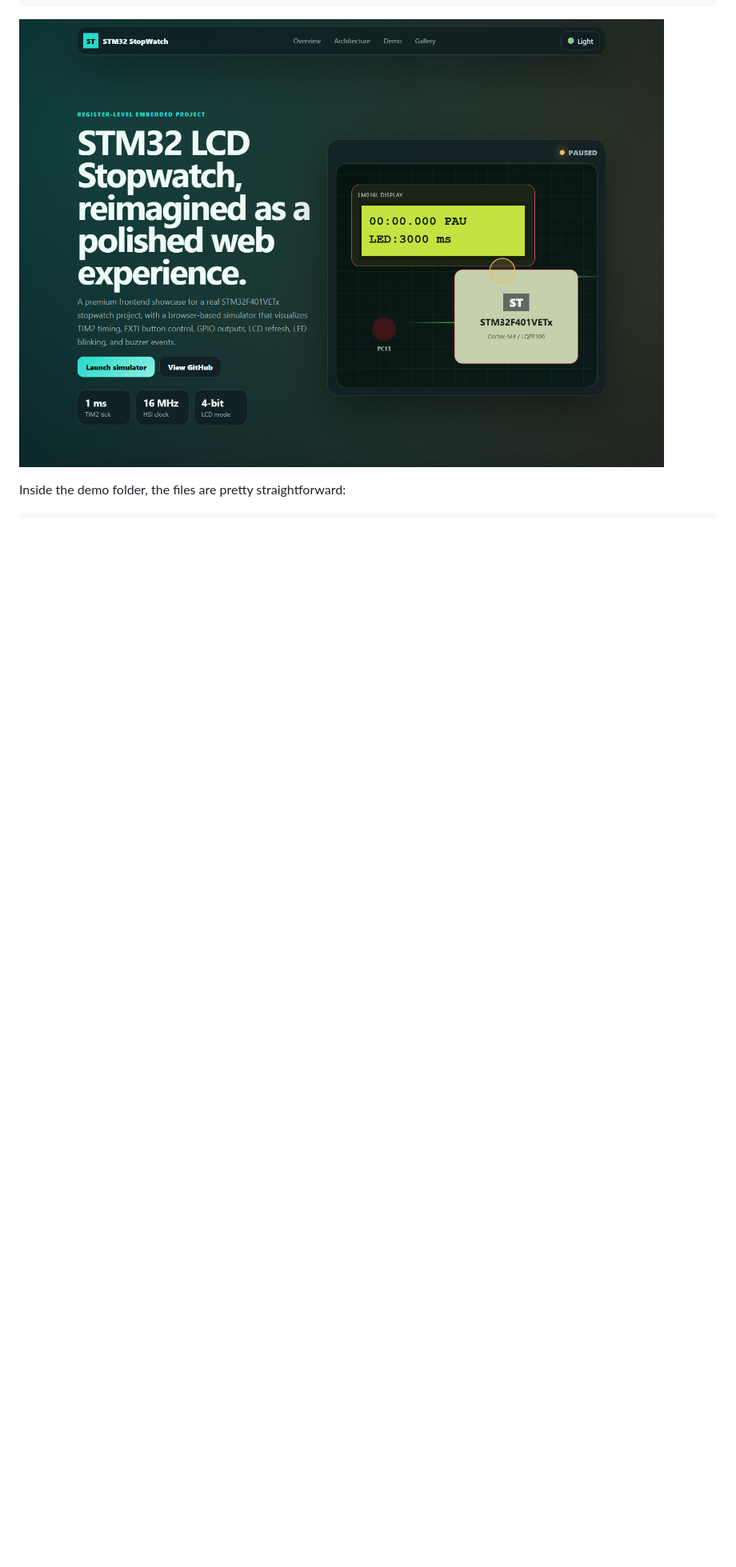
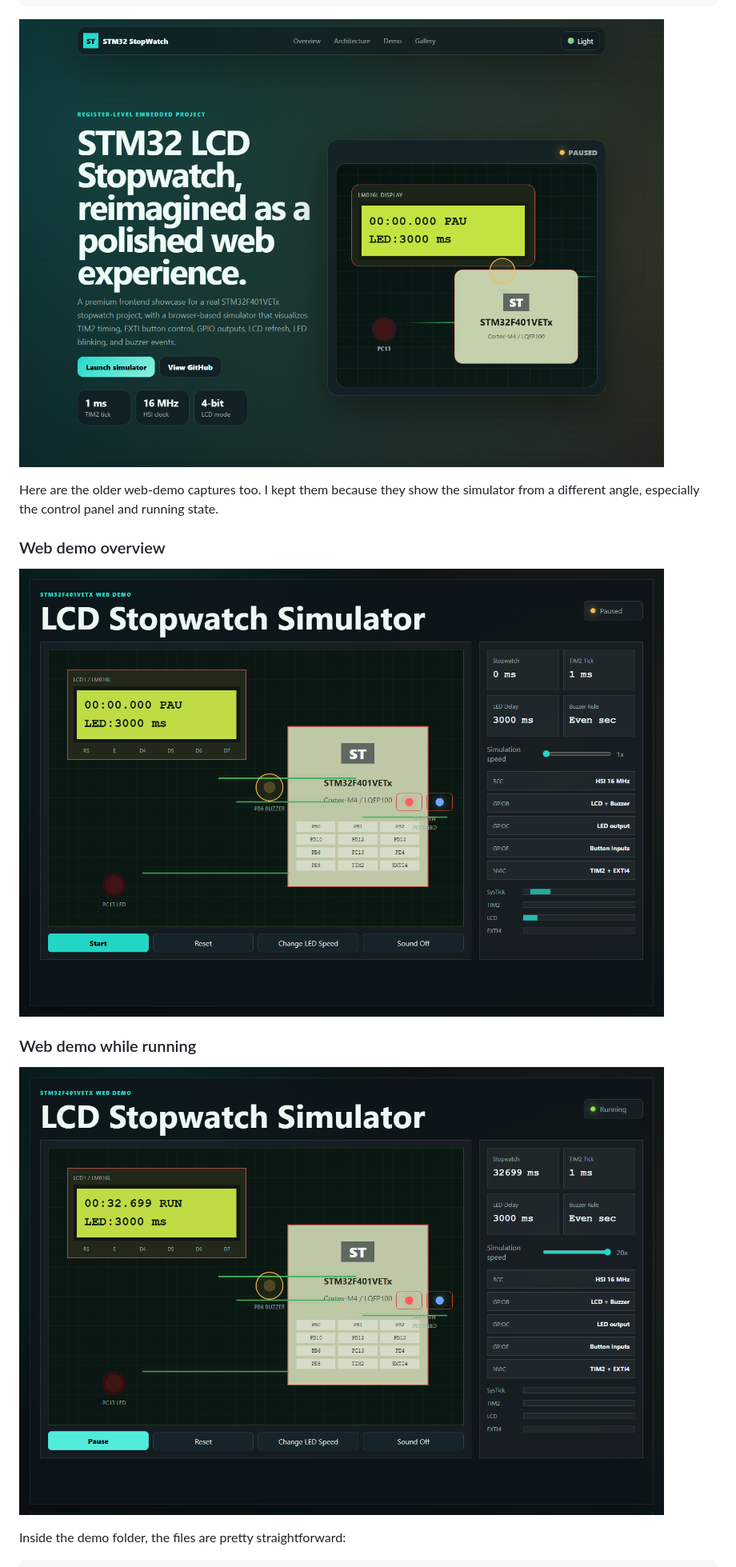
Before and after one commit to mohadesehesmaeilzadeh/stm32-lcd-stopwatch, a Markdown page: README.md, the part around one of its changes. Shown at 80% size. GitHub-like rendering; blank space fills up the shorter version.

````diff
--- a/README.md
+++ b/README.md
@@ -151,6 +163,16 @@ The web demo is useful for three things:
 
 ![Web Demo Screenshot](web_demo/assets/images/screenshot-latest.png)
 
+Here are the older web-demo captures too. I kept them because they show the simulator from a different angle, especially the control panel and running state.
+
+### Web demo overview
+
+![Browser simulator overview](docs/images/web-demo-overview.png)
+
+### Web demo while running
+
+![Running browser stopwatch simulation](docs/images/web-demo-running.png)
+
 Inside the demo folder, the files are pretty straightforward:
 
 ```text
````
Also changed, not shown: other parts of README.md (+12 -0 lines).
